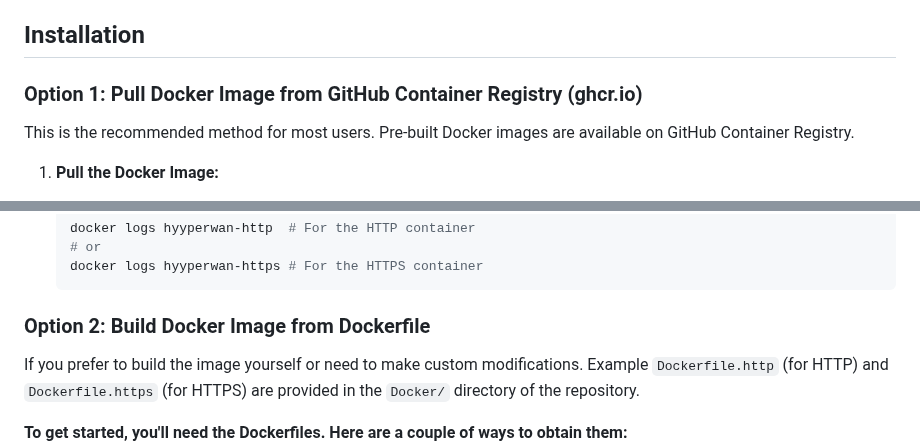
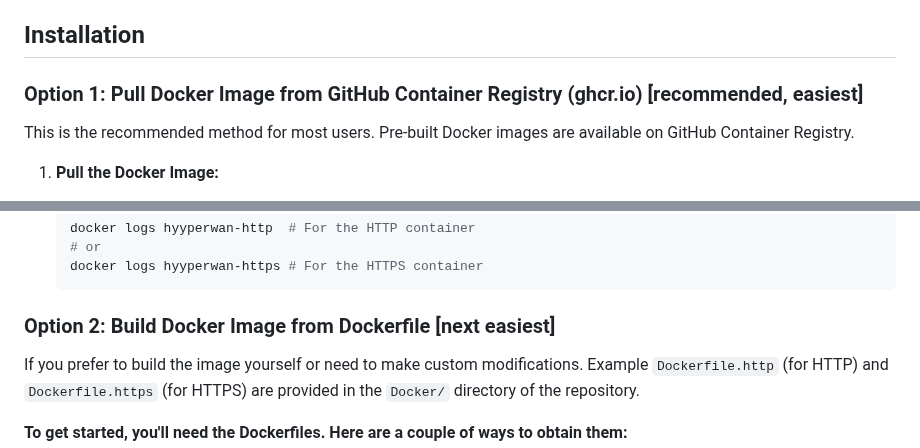
Before and after one commit to hyyperlite/hyyperwan, a Markdown page: README.md, 2 parts joined by grey strips. Rendered like a GitHub page.

Commit message:
minor readme updates

````diff
--- a/README.md
+++ b/README.md
@@ -22,7 +22,7 @@ HyyperWAN is a web application for controlling network conditions (latency, jitt
 
 ## Installation
 
-### Option 1: Pull Docker Image from GitHub Container Registry (ghcr.io)
+### Option 1: Pull Docker Image from GitHub Container Registry (ghcr.io) [recommended, easiest]
 
 This is the recommended method for most users. Pre-built Docker images are available on GitHub Container Registry.
 
@@ -70,7 +70,7 @@ This is the recommended method for most users. Pre-built Docker images are avail
     docker logs hyyperwan-https # For the HTTPS container
     ```
 
-### Option 2: Build Docker Image from Dockerfile
+### Option 2: Build Docker Image from Dockerfile [next easiest]
 
 If you prefer to build the image yourself or need to make custom modifications. Example `Dockerfile.http` (for HTTP) and `Dockerfile.https` (for HTTPS) are provided in the `Docker/` directory of the repository.
 
````
